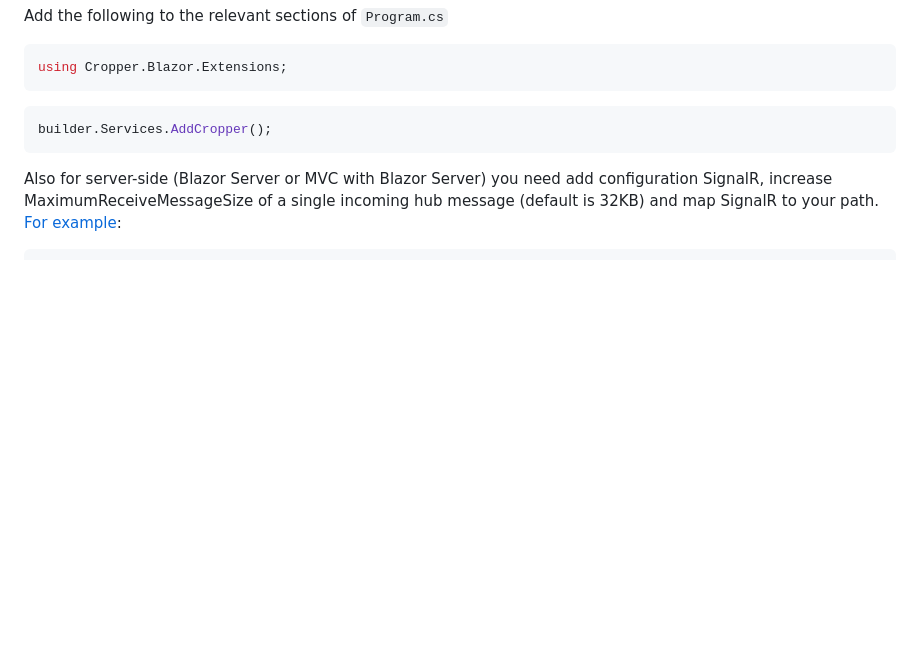
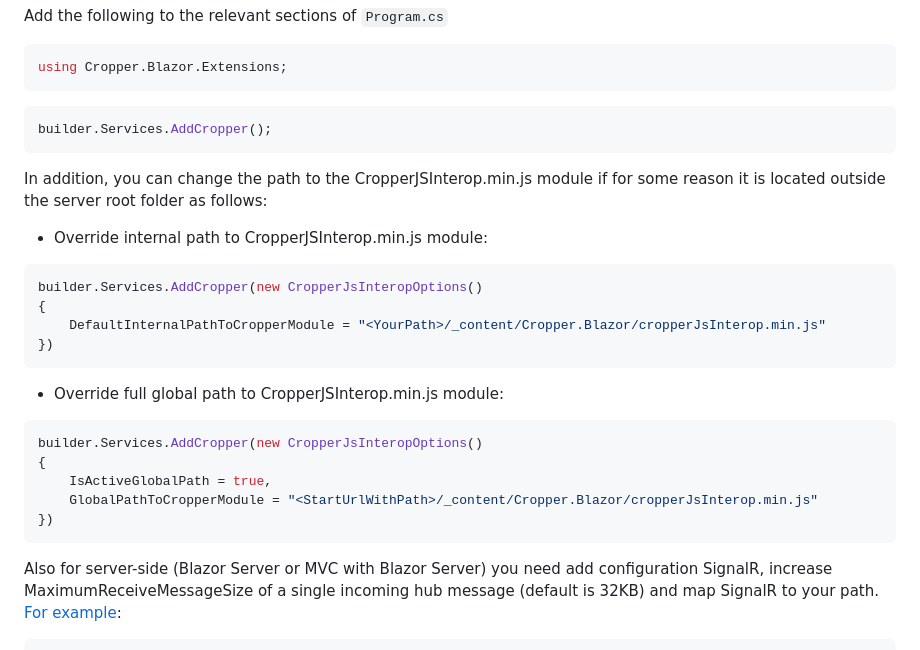
Before and after one commit to CropperBlazor/Cropper.Blazor, a Markdown page: README.md, the part around the change. Drawn GitHub-style; blank space fills up the shorter version.

Commit message:
Update README.md (#156)
## Target
<!--
  Why are you making this change?
 -->

#### Open Questions
<!-- OPTIONAL
- [ ] Use the GitHub checklists to spark discussion on issues that may
arise from your approach. Please tick the box and explain your answer.
-->

## Checklist
<!--
It serves as a gentle reminder for common tasks. Confirm it's done and
check everything that applies.
-->
- [x] Documentation updated
- [ ] Tests cover new or modified code
- [ ] I have performed a self-review of my own code
- [ ] I have commented my code, particularly in hard-to-understand areas
- [ ] I have made corresponding changes to the documentation
- [ ] My changes generate no new warnings
- [ ] New dependencies added
- [ ] Includes breaking changes
- [ ] Version bumped

## Visuals
<!-- OPTIONAL
Show results both before and after this change. When the output changes,
it can be a screenshot of a trace, metric, or log illustrating the
change.
-->

````diff
--- a/README.md
+++ b/README.md
@@ -57,6 +57,23 @@ using Cropper.Blazor.Extensions;
 ```
 ```c#
 builder.Services.AddCropper();
+```
+
+In addition, you can change the path to the CropperJSInterop.min.js module if for some reason it is located outside the server root folder as follows:
+- Override internal path to CropperJSInterop.min.js module:
+```c#
+builder.Services.AddCropper(new CropperJsInteropOptions()
+{
+    DefaultInternalPathToCropperModule = "<YourPath>/_content/Cropper.Blazor/cropperJsInterop.min.js"
+})
+```
+- Override full global path to CropperJSInterop.min.js module:
+```c#
+builder.Services.AddCropper(new CropperJsInteropOptions()
+{
+    IsActiveGlobalPath = true,
+    GlobalPathToCropperModule = "<StartUrlWithPath>/_content/Cropper.Blazor/cropperJsInterop.min.js"
+})
 ```
 
 Also for server-side (Blazor Server or MVC with Blazor Server) you need add configuration SignalR, increase MaximumReceiveMessageSize of a single incoming hub message (default is 32KB) and map SignalR to your path. [For example](https://github.com/CropperBlazor/Cropper.Blazor/blob/dev/examples/Cropper.Blazor.Server.Net7/Program.cs):
````
